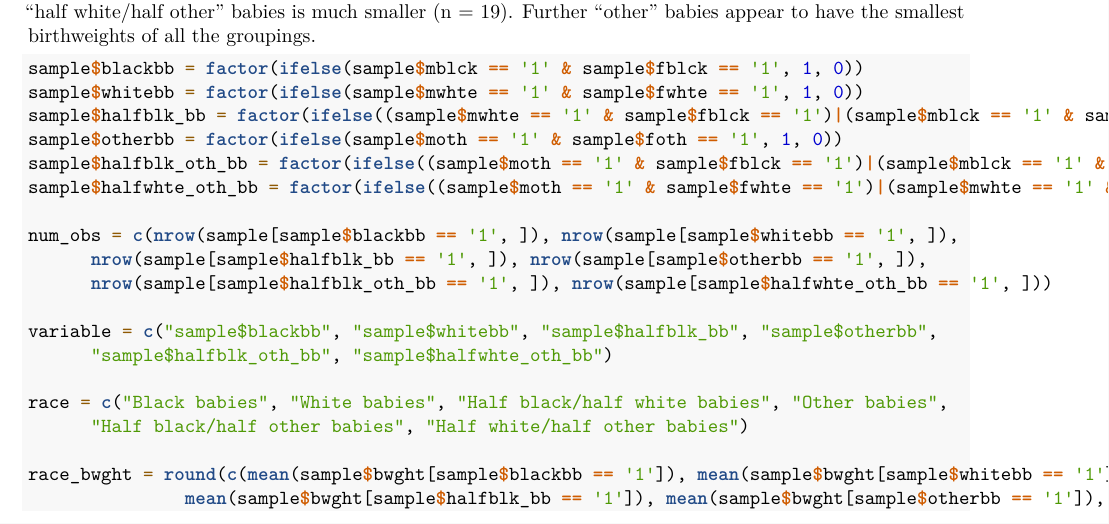
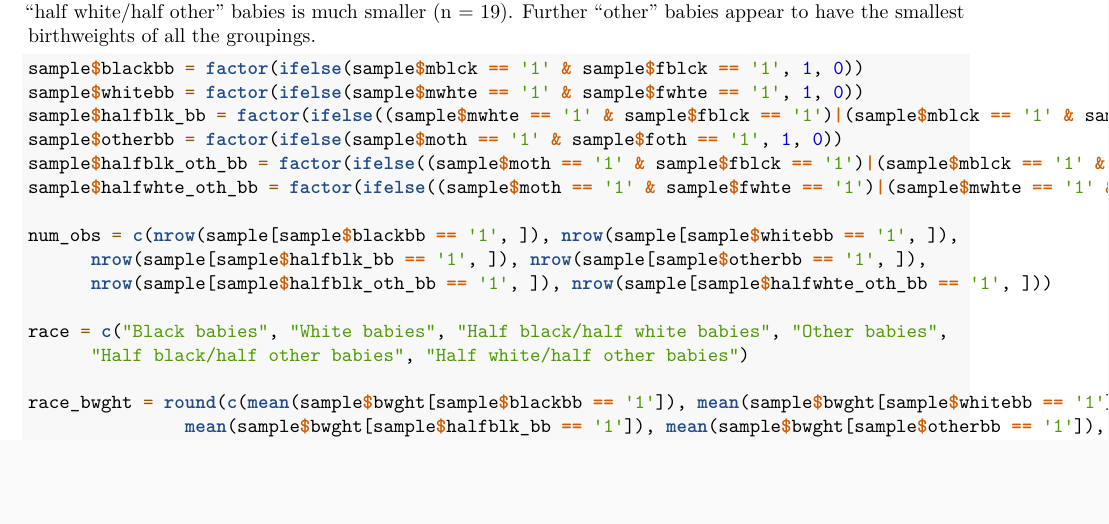
Before and after one commit to sarahcha07/W203, an R Markdown document (lab_4_group.Rmd): part of page 11 of 44, cut so that both start at the same text, the shorter picture padded with empty space. Rendered offline with R 4.5, knitr and Pandoc, then LaTeX, with nearby package versions; code that draws random numbers runs with fixed seeds of ours; some code elsewhere in the file could not run offline; a font, style sheet, LaTeX package, included part or bibliography that could not be used is replaced or left out.

Commit message:
lab_4_group.Rmd

```diff
--- a/lab_4_group.Rmd
+++ b/lab_4_group.Rmd
@@ -170,9 +170,6 @@ sample$halfwhte_oth_bb = factor(ifelse((sample$moth == '1' & sample$fwhte == '1'
 num_obs = c(nrow(sample[sample$blackbb == '1', ]), nrow(sample[sample$whitebb == '1', ]),
       nrow(sample[sample$halfblk_bb == '1', ]), nrow(sample[sample$otherbb == '1', ]),
       nrow(sample[sample$halfblk_oth_bb == '1', ]), nrow(sample[sample$halfwhte_oth_bb == '1', ]))
-
-variable = c("sample$blackbb", "sample$whitebb", "sample$halfblk_bb", "sample$otherbb",
-      "sample$halfblk_oth_bb", "sample$halfwhte_oth_bb")
 
 race = c("Black babies", "White babies", "Half black/half white babies", "Other babies",
       "Half black/half other babies", "Half white/half other babies")
```
Also changed, not shown: lab_4_group.Rmd (2 more changed lines).
